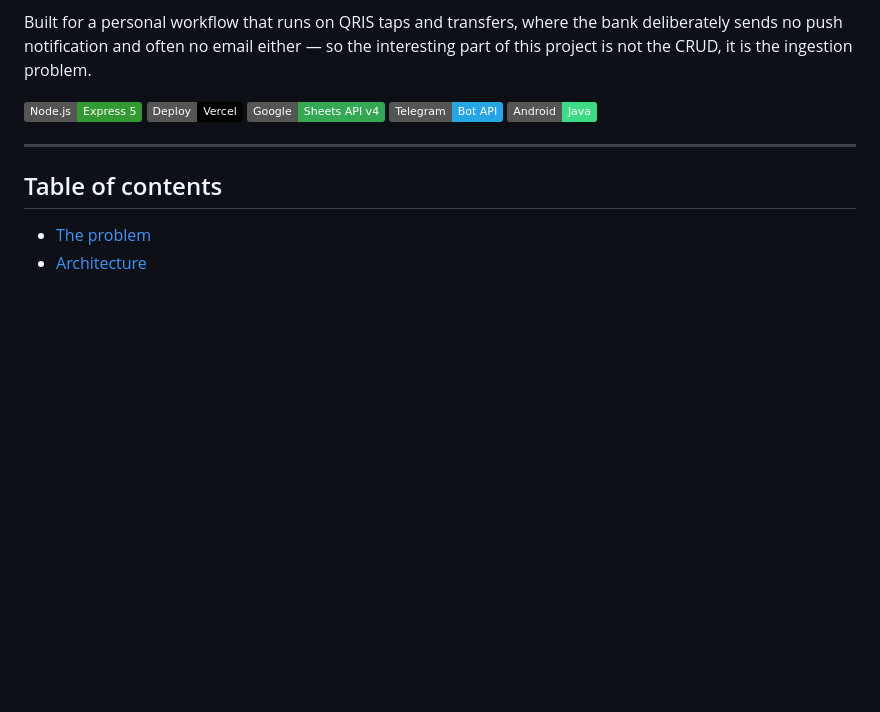
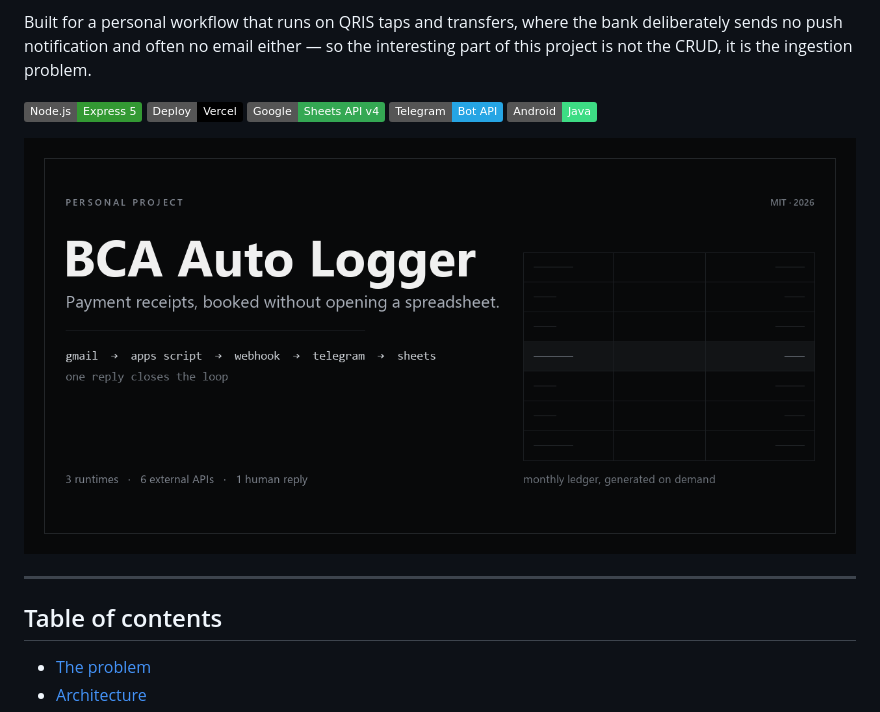
Before and after one commit to zevlord/bca-server, a Markdown page: README.md, the part around the change. GitHub-like rendering; pictures changed too: docs/social-preview.png (added); badges without logos; blank space fills up the shorter version.

Commit message:
Add social preview banner, article draft, share copy and screenshot capture checklist

```diff
--- a/README.md
+++ b/README.md
@@ -15,6 +15,8 @@ interesting part of this project is not the CRUD, it is the ingestion problem.
   <img alt="Telegram Bot API" src="https://img.shields.io/badge/Telegram-Bot%20API-26A5E4?logo=telegram&logoColor=white">
   <img alt="Android" src="https://img.shields.io/badge/Android-Java-3DDC84?logo=android&logoColor=white">
 </p>
+
+![BCA Auto Logger](docs/social-preview.png)
 
 ---
 
```
Also changed, not shown: docs/CAPTURE-CHECKLIST.md (added, +76 -0 lines), docs/article-devto.md (added, +142 -0 lines), docs/share-copy.md (added, +94 -0 lines), 1 other file.
